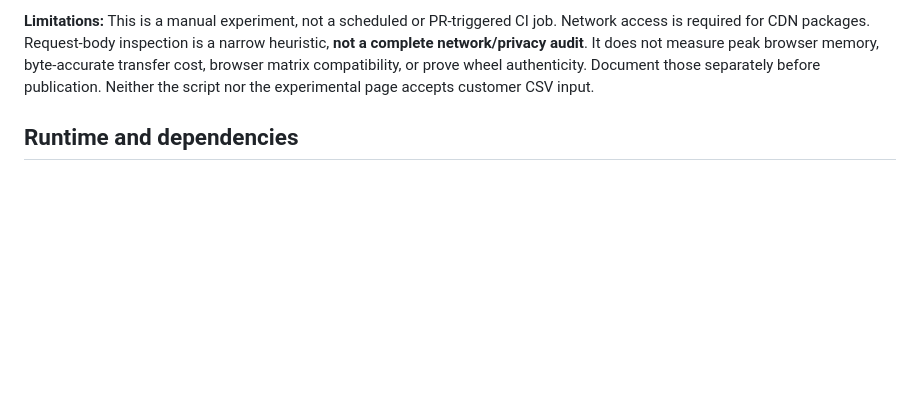
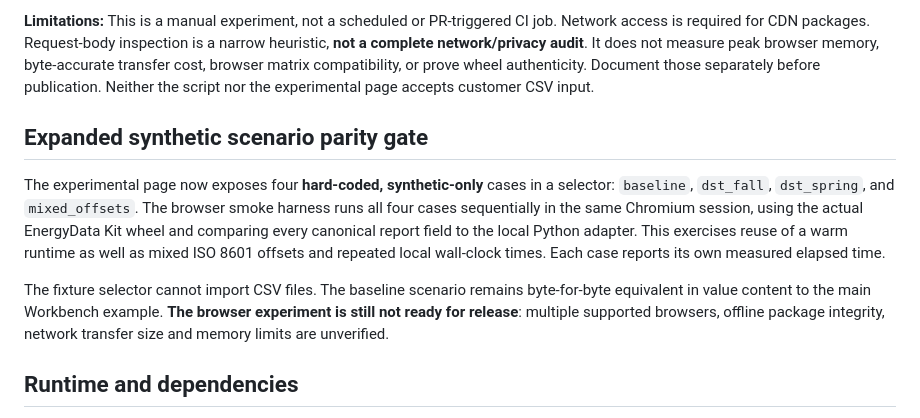
Before and after one commit to PederFalkman/opensource, a Markdown page: apps/workbench/WEB05_PYODIDE_SPIKE.md, the part around the change. Drawn GitHub-style; blank space fills up the shorter version.

Commit message:
docs(web): add four-case real-browser DST and offset parity gate

```diff
--- a/apps/workbench/WEB05_PYODIDE_SPIKE.md
+++ b/apps/workbench/WEB05_PYODIDE_SPIKE.md
@@ -30,6 +30,12 @@ The harness automatically launches a loopback-only static server, obtains the ex
 
 **Limitations:** This is a manual experiment, not a scheduled or PR-triggered CI job. Network access is required for CDN packages. Request-body inspection is a narrow heuristic, **not a complete network/privacy audit**. It does not measure peak browser memory, byte-accurate transfer cost, browser matrix compatibility, or prove wheel authenticity. Document those separately before publication. Neither the script nor the experimental page accepts customer CSV input.
 
+## Expanded synthetic scenario parity gate
+
+The experimental page now exposes four **hard-coded, synthetic-only** cases in a selector: `baseline`, `dst_fall`, `dst_spring`, and `mixed_offsets`. The browser smoke harness runs all four cases sequentially in the same Chromium session, using the actual EnergyData Kit wheel and comparing every canonical report field to the local Python adapter. This exercises reuse of a warm runtime as well as mixed ISO 8601 offsets and repeated local wall-clock times. Each case reports its own measured elapsed time.
+
+The fixture selector cannot import CSV files. The baseline scenario remains byte-for-byte equivalent in value content to the main Workbench example. **The browser experiment is still not ready for release**: multiple supported browsers, offline package integrity, network transfer size and memory limits are unverified.
+
 ## Runtime and dependencies
 
 - Candidate Pyodide `0.29.5`, fixed CDN version path; binary assets load from jsDelivr, Python packages may load from PyPI or the Pyodide distribution.
```
